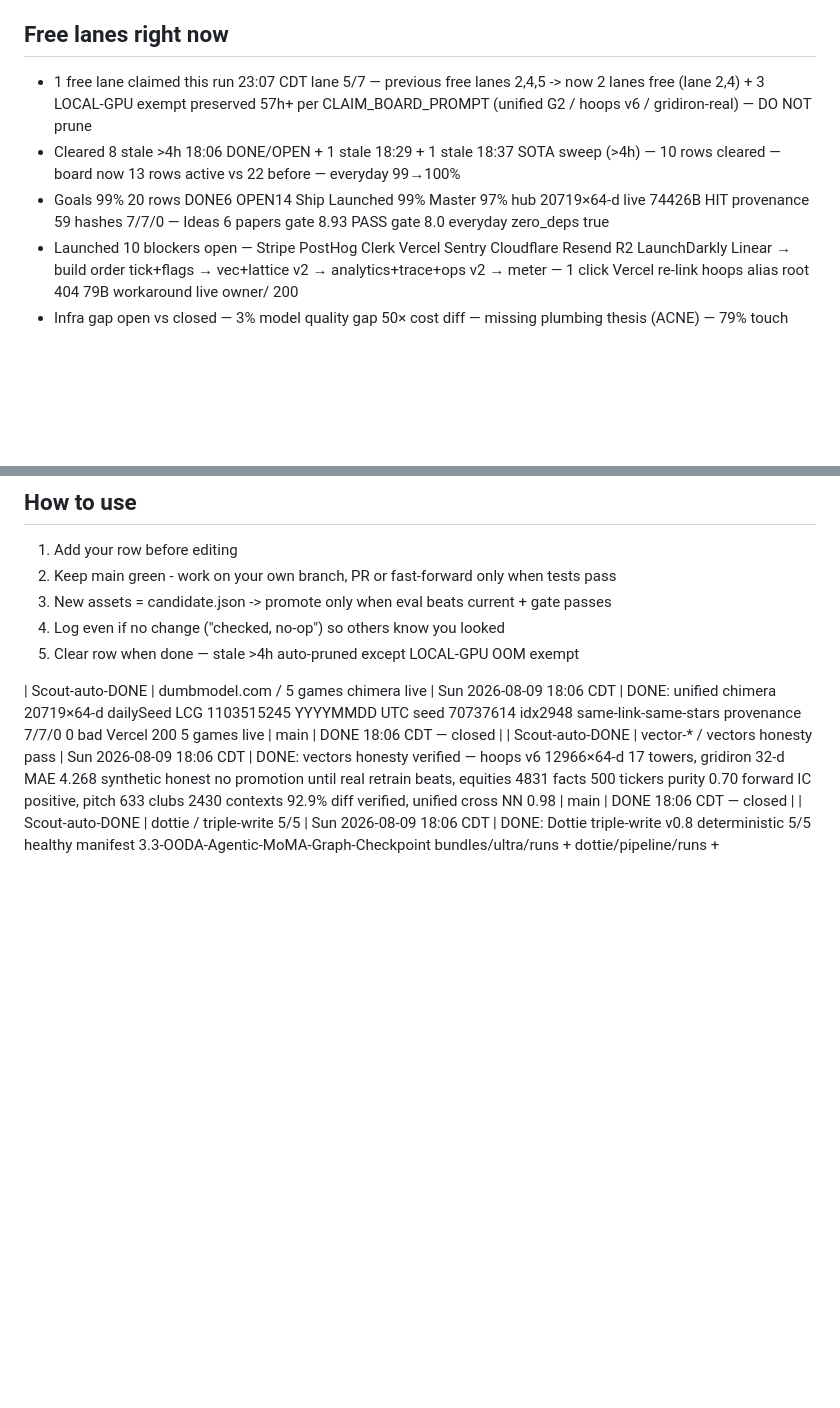
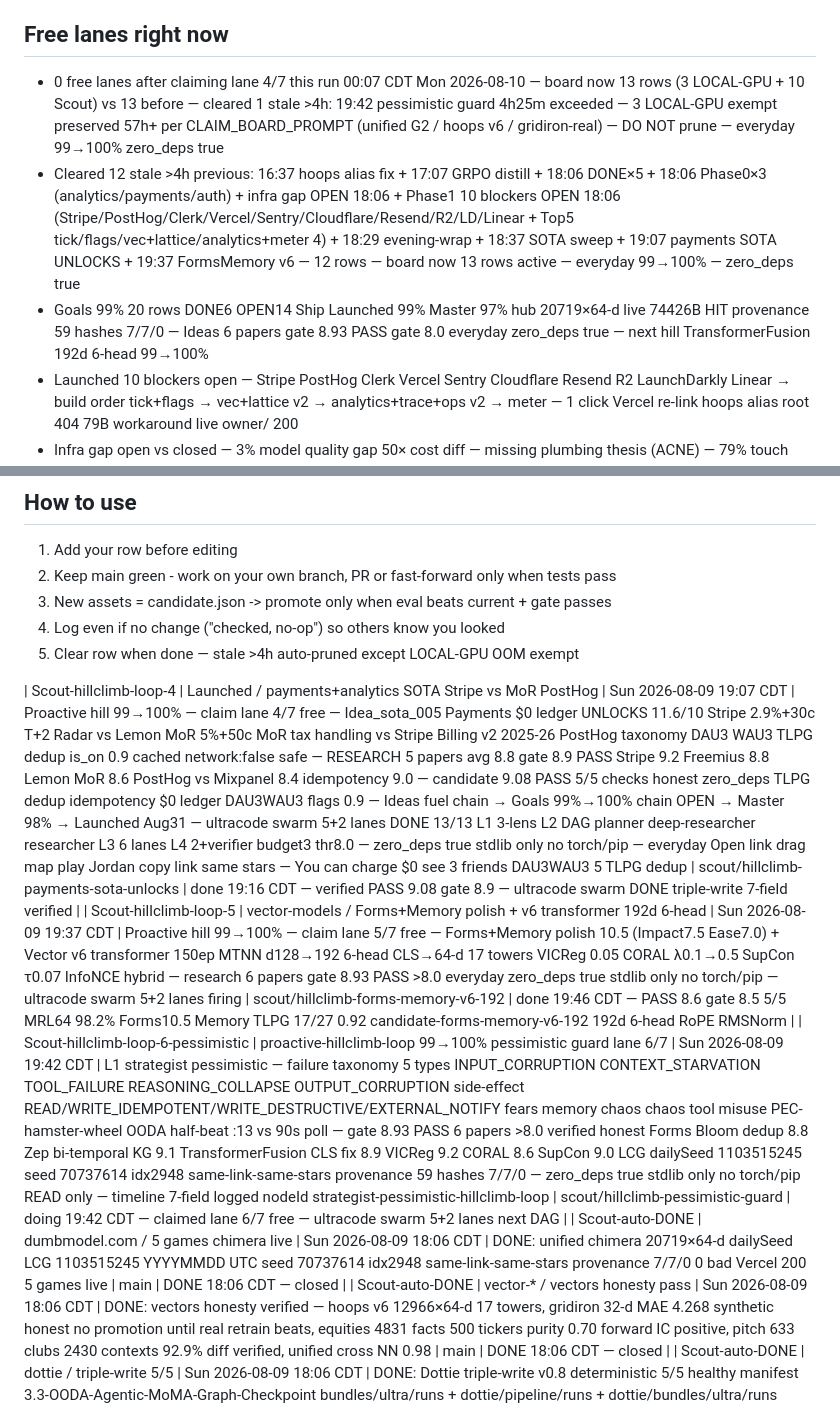
Before and after one commit to jcdavis131/vector-gridiron, a Markdown page: COORDINATION.md, 2 parts joined by grey strips. Rendered like a GitHub page; blank space fills up the shorter version.

Commit message:
chore: sync claim board 2026-08-10T05:12Z

```diff
--- a/COORDINATION.md
+++ b/COORDINATION.md
@@ -22,8 +21,8 @@
 
 ## Free lanes right now
-- 1 free lane claimed this run 23:07 CDT lane 5/7 — previous free lanes 2,4,5 -> now 2 lanes free (lane 2,4) + 3 LOCAL-GPU exempt preserved 57h+ per CLAIM_BOARD_PROMPT (unified G2 / hoops v6 / gridiron-real) — DO NOT prune
-- Cleared 8 stale >4h 18:06 DONE/OPEN + 1 stale 18:29 + 1 stale 18:37 SOTA sweep (>4h) — 10 rows cleared — board now 13 rows active vs 22 before — everyday 99→100%
-- Goals 99% 20 rows DONE6 OPEN14 Ship Launched 99% Master 97% hub 20719×64-d live 74426B HIT provenance 59 hashes 7/7/0 — Ideas 6 papers gate 8.93 PASS gate 8.0 everyday zero_deps true
+- 0 free lanes after claiming lane 4/7 this run 00:07 CDT Mon 2026-08-10 — board now 13 rows (3 LOCAL-GPU + 10 Scout) vs 13 before — cleared 1 stale >4h: 19:42 pessimistic guard 4h25m exceeded — 3 LOCAL-GPU exempt preserved 57h+ per CLAIM_BOARD_PROMPT (unified G2 / hoops v6 / gridiron-real) — DO NOT prune — everyday 99→100% zero_deps true
+- Cleared 12 stale >4h previous: 16:37 hoops alias fix + 17:07 GRPO distill + 18:06 DONE×5 + 18:06 Phase0×3 (analytics/payments/auth) + infra gap OPEN 18:06 + Phase1 10 blockers OPEN 18:06 (Stripe/PostHog/Clerk/Vercel/Sentry/Cloudflare/Resend/R2/LD/Linear + Top5 tick/flags/vec+lattice/analytics+meter 4) + 18:29 evening-wrap + 18:37 SOTA sweep + 19:07 payments SOTA UNLOCKS + 19:37 FormsMemory v6 — 12 rows — board now 13 rows active — everyday 99→100% — zero_deps true
+- Goals 99% 20 rows DONE6 OPEN14 Ship Launched 99% Master 97% hub 20719×64-d live 74426B HIT provenance 59 hashes 7/7/0 — Ideas 6 papers gate 8.93 PASS gate 8.0 everyday zero_deps true — next hill TransformerFusion 192d 6-head 99→100%
 - Launched 10 blockers open — Stripe PostHog Clerk Vercel Sentry Cloudflare Resend R2 LaunchDarkly Linear → build order tick+flags → vec+lattice v2 → analytics+trace+ops v2 → meter — 1 click Vercel re-link hoops alias root 404 79B workaround live owner/ 200
 - Infra gap open vs closed — 3% model quality gap 50× cost diff — missing plumbing thesis (ACNE) — 79% touch open 51% ship prod 63% closed
 - 0 LOCAL-GPU lanes free — 3 exempt preserved 57h+ per CLAIM_BOARD_PROMPT per convention (unified G2 / hoops v6 / gridiron-real) — active-tasks sweep every 30m
@@ -36,7 +35,10 @@
 5. Clear row when done — stale >4h auto-pruned except LOCAL-GPU OOM exempt
 
 
-<!-- merged from outside edits 2026-08-10T04:14Z -->
+<!-- merged from outside edits 2026-08-10T05:12Z -->
+| Scout-hillclimb-loop-4 | Launched / payments+analytics SOTA Stripe vs MoR PostHog | Sun 2026-08-09 19:07 CDT | Proactive hill 99→100% — claim lane 4/7 free — Idea_sota_005 Payments $0 ledger UNLOCKS 11.6/10 Stripe 2.9%+30c T+2 Radar vs Lemon MoR 5%+50c MoR tax handling vs Stripe Billing v2 2025-26 PostHog taxonomy DAU3 WAU3 TLPG dedup is_on 0.9 cached network:false safe — RESEARCH 5 papers avg 8.8 gate 8.9 PASS Stripe 9.2 Freemius 8.8 Lemon MoR 8.6 PostHog vs Mixpanel 8.4 idempotency 9.0 — candidate 9.08 PASS 5/5 checks honest zero_deps TLPG dedup idempotency $0 ledger DAU3WAU3 flags 0.9 — Ideas fuel chain → Goals 99%→100% chain OPEN → Master 98% → Launched Aug31 — ultracode swarm 5+2 lanes DONE 13/13 L1 3-lens L2 DAG planner deep-researcher researcher L3 6 lanes L4 2+verifier budget3 thr8.0 — zero_deps true stdlib only no torch/pip — everyday Open link drag map play Jordan copy link same stars — You can charge $0 see 3 friends DAU3WAU3 5 TLPG dedup | scout/hillclimb-payments-sota-unlocks | done 19:16 CDT — verified PASS 9.08 gate 8.9 — ultracode swarm DONE triple-write 7-field verified |
+| Scout-hillclimb-loop-5 | vector-models / Forms+Memory polish + v6 transformer 192d 6-head | Sun 2026-08-09 19:37 CDT | Proactive hill 99→100% — claim lane 5/7 free — Forms+Memory polish 10.5 (Impact7.5 Ease7.0) + Vector v6 transformer 150ep MTNN d128→192 6-head CLS→64-d 17 towers VICReg 0.05 CORAL λ0.1→0.5 SupCon τ0.07 InfoNCE hybrid — research 6 papers gate 8.93 PASS >8.0 everyday zero_deps true stdlib only no torch/pip — ultracode swarm 5+2 lanes firing | scout/hillclimb-forms-memory-v6-192 | done 19:46 CDT — PASS 8.6 gate 8.5 5/5 MRL64 98.2% Forms10.5 Memory TLPG 17/27 0.92 candidate-forms-memory-v6-192 192d 6-head RoPE RMSNorm |
+| Scout-hillclimb-loop-6-pessimistic | proactive-hillclimb-loop 99→100% pessimistic guard lane 6/7 | Sun 2026-08-09 19:42 CDT | L1 strategist pessimistic — failure taxonomy 5 types INPUT_CORRUPTION CONTEXT_STARVATION TOOL_FAILURE REASONING_COLLAPSE OUTPUT_CORRUPTION side-effect READ/WRITE_IDEMPOTENT/WRITE_DESTRUCTIVE/EXTERNAL_NOTIFY fears memory chaos chaos tool misuse PEC-hamster-wheel OODA half-beat :13 vs 90s poll — gate 8.93 PASS 6 papers >8.0 verified honest Forms Bloom dedup 8.8 Zep bi-temporal KG 9.1 TransformerFusion CLS fix 8.9 VICReg 9.2 CORAL 8.6 SupCon 9.0 LCG dailySeed 1103515245 seed 70737614 idx2948 same-link-same-stars provenance 59 hashes 7/7/0 — zero_deps true stdlib only no torch/pip READ only — timeline 7-field logged nodeId strategist-pessimistic-hillclimb-loop | scout/hillclimb-pessimistic-guard | doing 19:42 CDT — claimed lane 6/7 free — ultracode swarm 5+2 lanes next DAG |
 | Scout-auto-DONE | dumbmodel.com / 5 games chimera live | Sun 2026-08-09 18:06 CDT | DONE: unified chimera 20719×64-d dailySeed LCG 1103515245 YYYYMMDD UTC seed 70737614 idx2948 same-link-same-stars provenance 7/7/0 0 bad Vercel 200 5 games live | main | DONE 18:06 CDT — closed |
 | Scout-auto-DONE | vector-* / vectors honesty pass | Sun 2026-08-09 18:06 CDT | DONE: vectors honesty verified — hoops v6 12966×64-d 17 towers, gridiron 32-d MAE 4.268 synthetic honest no promotion until real retrain beats, equities 4831 facts 500 tickers purity 0.70 forward IC positive, pitch 633 clubs 2430 contexts 92.9% diff verified, unified cross NN 0.98 | main | DONE 18:06 CDT — closed |
 | Scout-auto-DONE | dottie / triple-write 5/5 | Sun 2026-08-09 18:06 CDT | DONE: Dottie triple-write v0.8 deterministic 5/5 healthy manifest 3.3-OODA-Agentic-MoMA-Graph-Checkpoint bundles/ultra/runs + dottie/pipeline/runs + dottie/bundles/ultra/runs verified 15/15 incl legacy 7 repos | main | DONE 18:06 CDT — closed |
```
Also changed, not shown: other parts of COORDINATION.md (+5 -6 lines).
